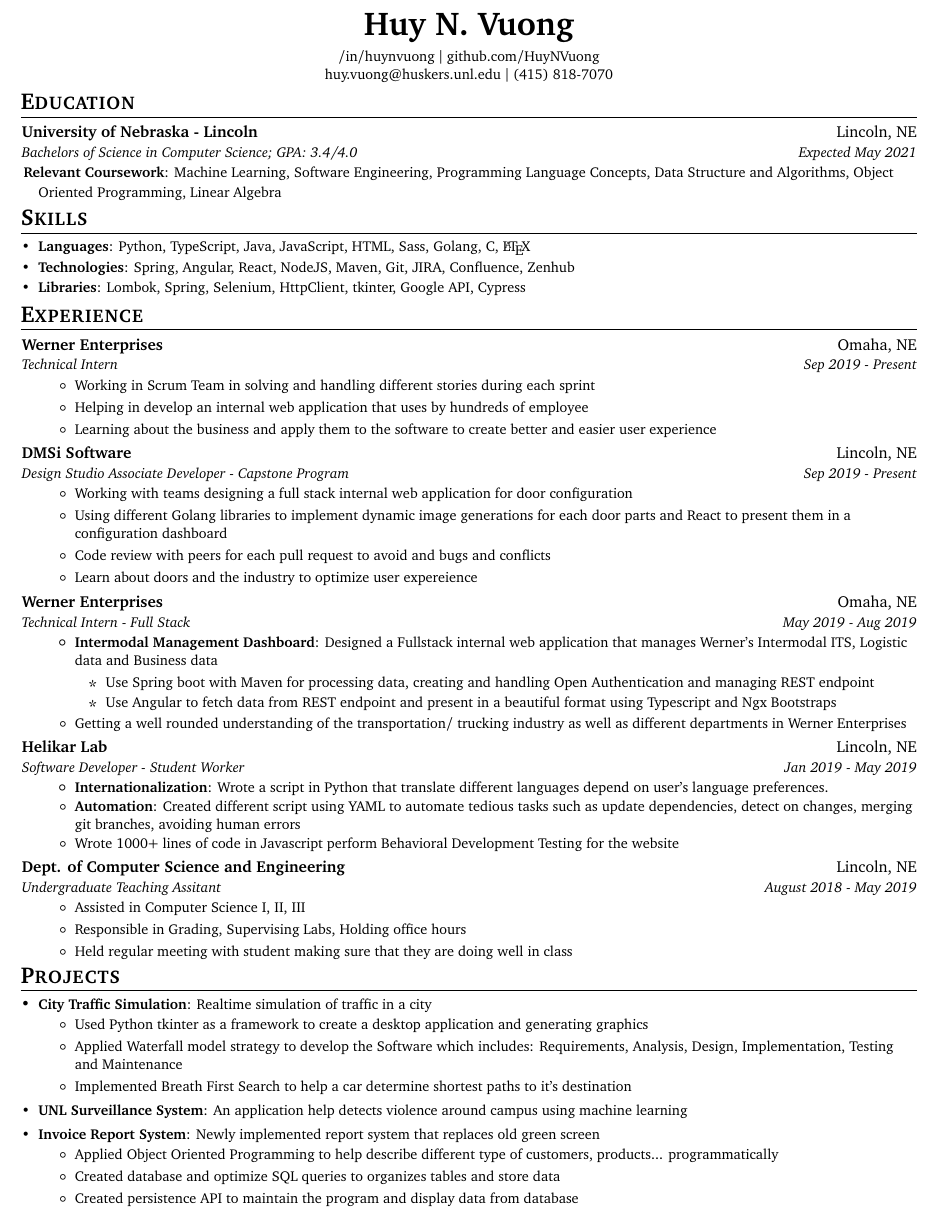
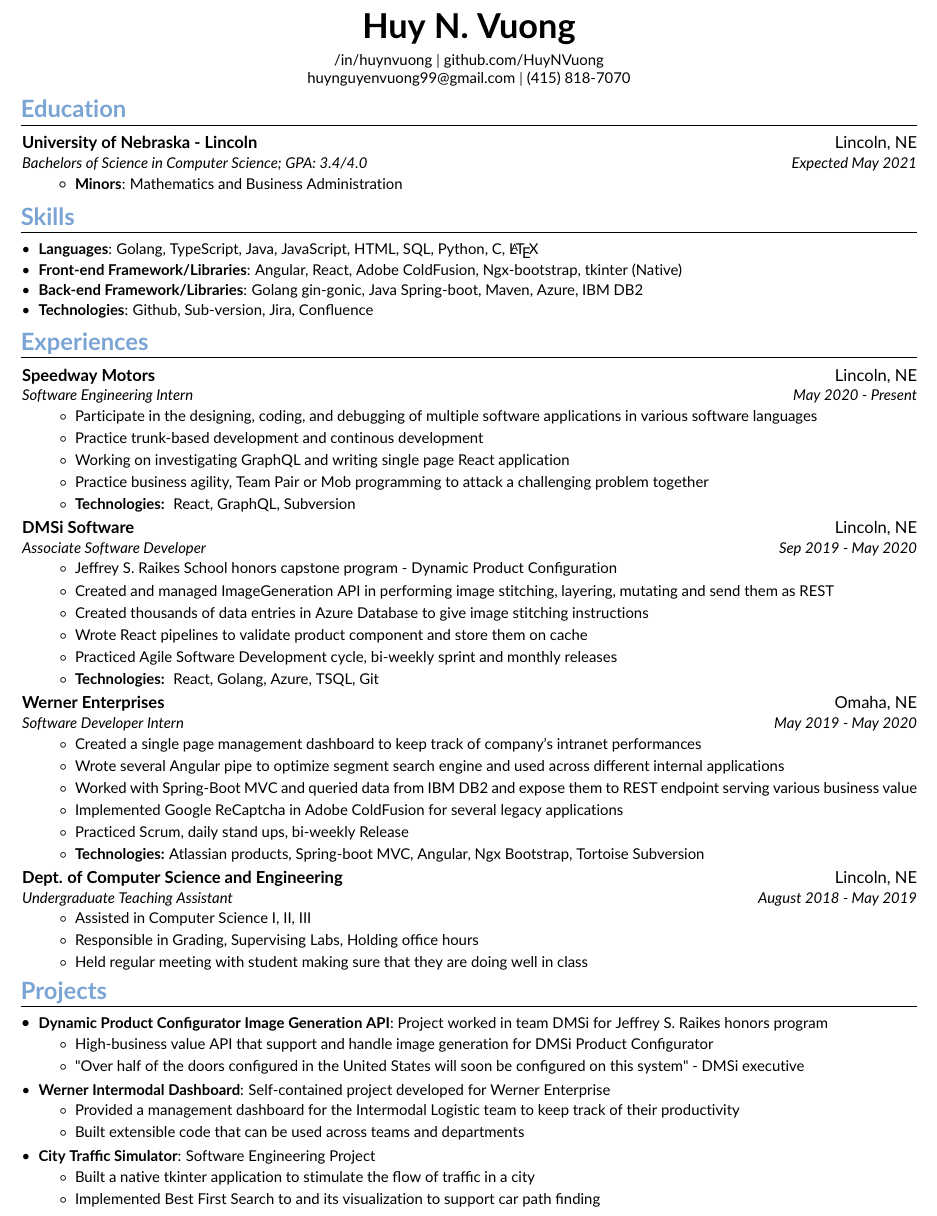
Before and after one commit to HuyNVuong/Resume, a LaTeX document (Resume.tex): part of the page, cut so that both start at the same text. Compiled offline with pdfLaTeX.

Commit message:
Resume Update

```diff
--- a/Resume.tex
+++ b/Resume.tex
@@ -6,7 +6,13 @@
 %------------------------
 
 \documentclass[letterpaper,10pt]{article}
-
+% Import custom font
+\usepackage[default]{lato}
+\usepackage[T1]{fontenc}
+% \usepackage[default]{roboto}
+% \usepackage[T1]{fontenc}
+% \usepackage[default]{opensans}
+% \usepackage[T1]{fontenc}
 \usepackage{latexsym}
 \usepackage[empty]{fullpage}
 \usepackage{titlesec}
@@ -43,7 +49,7 @@
 \titleformat{\section}{
   \vspace{-6pt}\scshape\raggedright\large
 }{}{0em}{}[\color{black}\titlerule \vspace{-5pt}]
-
+\definecolor{heading-lightblue}{RGB}{122, 164, 211}
 %-------------------------
 % Custom commands
 \newcommand{\resumeItem}[2]{
@@ -95,7 +101,7 @@
   \vspace{5pt}
   \href{https://www.linkedin.com/in/huynvuong/}{{/in/huynvuong}} $\vert$
   \href{https://github.com/HuyNVuong}{github.com/HuyNVuong}\\
-  \small \href{mailto:huy.vuong@huskers.unl.edu}{{huy.vuong@huskers.unl.edu}} $\vert$  (415) 818-7070
+  \small \href{mailto:huynguyenvuong99@gmail.com}{{huynguyenvuong99@gmail.com}} $\vert$  (415) 818-7070
 \end{center}
 
 %-----------EDUCATION-----------------
@@ -103,13 +109,10 @@
   \resumeSubHeadingListStart
   \resumeSubheading
     {University of Nebraska - Lincoln}{Lincoln, NE}
-      {Bachelors of Science in Computer Science;  GPA: 3.4/4.0}{Expected May 2021}{
-      \resumeItemNoBullet{Relevant Coursework}{Machine Learning, Software Engineering, Programming Language Concepts, Data Structure and Algorithms, Object Oriented Programming, Linear Algebra}
-    }
-    % \resumeSubheading
-    %   {Amity University}{New Delhi, India}
-    %   {Bachelor of Technology in Computer Science \& Engineering;  GPA: 3.32/4.0 (8.28/10.0)}{Aug 2013 - May 2017}
-    %   \resumeItemNoBullet{Relevant Coursework}{Analysis \& Design of Algorithms, Data Structures using C, Operating Systems, Pattern Recognition}
+    {Bachelors of Science in Computer Science;  GPA: 3.4/4.0}{Expected May 2021}
+    \resumeItemListStart
+      \resumeItem{Minors}{Mathematics and Business Administration}
+    \resumeItemListEnd
   \resumeSubHeadingListEnd
   \vspace{5pt}
 %-----------SKILLS-----------------
@@ -117,127 +120,105 @@
   \resumeSubHeadingListStart
   \small
   \item{
-     \textbf{Languages}{: Python, TypeScript, Java, JavaScript, HTML, Sass, Golang, C, \LaTeX}
-     \hfill
-
-    }
-    \vspace{-5pt}
-    \item{
-      \textbf{Technologies}{: Spring, Angular, React, NodeJS, Maven, Git, JIRA, Confluence, Zenhub}
+    \textbf{Languages}{: Golang, TypeScript, Java, JavaScript, HTML, SQL, Python, C, \LaTeX}
     \hfill
   }
   \vspace{-5pt}
   \item{
-      \textbf{Libraries}{: Lombok, Spring, Selenium, HttpClient, tkinter, Google API, Cypress}
+    \textbf{Front-end Framework/Libraries}{: Angular, React, Adobe ColdFusion, Ngx-bootstrap, tkinter (Native)}
+    \hfill
+  }
+  \vspace{-5pt}
+  \item{
+    \textbf{Back-end Framework/Libraries}{: Golang gin-gonic, Java Spring-boot, Maven, Azure, IBM DB2}
+    \hfill
+  }
+  \vspace{-5pt}
+  \item{
+    \textbf{Technologies}{: Github, Sub-version, Jira, Confluence}
     \hfill
   }
   \resumeSubHeadingListEnd
 
 %-----------EXPERIENCE-----------------
-\shorterSection{Experience}
+\shorterSection{Experiences}
+
   \resumeSubHeadingListStart
+
+  \resumeSubheading
+    {Speedway Motors}{Lincoln, NE}
+    {Software Engineering Intern}{May 2020 - Present}
+    \resumeItemListStart
+      \small
+        \item Participate in the designing, coding, and debugging of multiple software applications in various software languages
+        \item Practice trunk-based development and continous development
+        \item Working on investigating GraphQL and writing single page React application
+        \item Practice business agility, Team Pair or Mob programming to attack a challenging problem together
+        \item \textbf{Technologies: } React, GraphQL, Subversion
+    \resumeItemListEnd
+
+  \resumeSubheading
+    {DMSi Software}{Lincoln, NE}
+    {Associate Software Developer}{Sep 2019 - May 2020}
+    \resumeItemListStart
+      \small
+        \item Jeffrey S. Raikes School honors capstone program - Dynamic Product Configuration
+        \item Created and managed ImageGeneration API in performing image stitching, layering, mutating and send them as REST
+        \item Created thousands of data entries in Azure Database to give image stitching instructions
+        \item Wrote React pipelines to validate product component and store them on cache
+        \item Practiced Agile Software Development cycle, bi-weekly sprint and monthly releases
+        \item \textbf{Technologies: } React, Golang, Azure, TSQL, Git
+    \resumeItemListEnd
+
   \resumeSubheading
     {Werner Enterprises}{Omaha, NE}
-      {Technical Intern}{Sep 2019 - Present}
+    {Software Developer Intern}{May 2019 - May 2020}
     \resumeItemListStart
       \small
-            \item Working in Scrum Team in solving and handling different stories during each sprint
-            \item Helping in develop an internal web application that uses by hundreds of employee
-            \item Learning about the business and apply them to the software to create better and easier user experience
-      \resumeItemListEnd
-    \resumeSubheading
-      {DMSi Software}{Lincoln, NE}
-      {Design Studio Associate Developer - Capstone Program}{Sep 2019 - Present}
-      \resumeItemListStart
-        \small
-            \item Working with teams designing a full stack internal web application for door configuration
-            \item Using different Golang libraries to implement dynamic image generations for each door parts and React to present them in a configuration dashboard
-            \item Code review with peers for each pull request to avoid and bugs and conflicts
-            \item Learn about doors and the industry to optimize user expereience
-      \resumeItemListEnd
-    \resumeSubheading
-      {Werner Enterprises}{Omaha, NE}
-      {Technical Intern - Full Stack}{May 2019 - Aug 2019}
-      \resumeItemListStart
-        \resumeItem{Intermodal Management Dashboard}
-          {Designed a Fullstack internal web application that manages Werner's Intermodal ITS, Logistic data and Business data
-            \begin{itemize}
-                \item Use Spring boot with Maven for processing data, creating and handling Open Authentication and managing REST endpoint
-                \item Use Angular to fetch data from REST endpoint and present in a beautiful format using Typescript and Ngx Bootstraps
-
-            \end{itemize}
-          }
-        \small \item
-          {Getting a well rounded understanding of the transportation/ trucking industry as well as different departments in Werner Enterprises
-          }
-
-      \resumeItemListEnd
-
-
-    \resumeSubheading
-      {Helikar Lab}{Lincoln, NE}
-      {Software Developer - Student Worker}{Jan 2019 - May 2019}
-      \resumeItemListStart
-        \resumeItem{Internationalization}
-            {Wrote a script in Python that translate different languages depend on user's language preferences.}
-        \resumeItem{Automation}
-            {Created different script using YAML to automate tedious tasks such as update dependencies, detect on changes, merging git branches, avoiding human errors}
-            \small \item Wrote 1000+ lines of code in Javascript perform Behavioral Development Testing for the website
+        \item Created a single page management dashboard to keep track of company's intranet performances
+        \item Wrote several Angular pipe to optimize segment search engine and used across different internal applications
+        \item Worked with Spring-Boot MVC and queried data from IBM DB2 and expose them to REST endpoint serving various business value
+        \item Implemented Google ReCaptcha in Adobe ColdFusion for several legacy applications
+        \item Practiced Scrum, daily stand ups, bi-weekly Release
+        \item \textbf{Technologies:} Atlassian products, Spring-boot MVC, Angular, Ngx Bootstrap, Tortoise Subversion
     \resumeItemListEnd
 
   \resumeSubheading
     {Dept. of Computer Science and Engineering}{Lincoln, NE}
-      {Undergraduate Teaching Assitant}{August 2018 - May 2019}
+    {Undergraduate Teaching Assistant}{August 2018 - May 2019}
     \resumeItemListStart
       \small
         \item Assisted in Computer Science I, II, III
         \item Responsible in Grading, Supervising Labs, Holding office hours
         \item Held regular meeting with student making sure that they are doing well in class
     \resumeItemListEnd
-
-
-
   \resumeSubHeadingListEnd
 
 %-----------PROJECTS-----------------
 \shorterSection{Projects}
   \resumeSubHeadingListStart
-    \resumeSubItem{City Traffic Simulation}
-     {Realtime simulation of traffic in a city
+  \resumeSubItem{Dynamic Product Configurator Image Generation API}
+  {Project worked in team DMSi for Jeffrey S. Raikes honors program
     \vspace{-5pt}
     \begin{itemize}
-            \item Used Python tkinter as a framework to create a desktop application and generating graphics
-            \item Applied Waterfall model strategy to develop the Software which includes: Requirements, Analysis, Design, Implementation, Testing and Maintenance
-            \item Implemented Breath First Search to help a car determine shortest paths to it's destination
+      \item High-business value API that support and handle image generation for DMSi Product Configurator
+      \item "Over half of the doors configured in the United States will soon be configured on this system" - DMSi executive
     \end{itemize}
   }
-    \resumeSubItem{UNL Surveillance System}{An application help detects violence around campus using machine learning}
-    \vspace{3pt}
-    \resumeSubItem{Invoice Report System}{Newly implemented report system that replaces old green screen
+  \resumeSubItem{Werner Intermodal Dashboard}
+  {Self-contained project developed for Werner Enterprise
     \vspace{-5pt}
     \begin{itemize}
-            \item Applied Object Oriented Programming to help describe different type of customers, products... programmatically
-            \item Created database and optimize SQL queries to organizes tables and store data
-            \item Created persistence API to maintain the program and display data from database
+      \item Provided a management dashboard for the Intermodal Logistic team to keep track of their productivity
+      \item Built extensible code that can be used across teams and departments
+    \end{itemize}
+  }
+  \resumeSubItem{City Traffic Simulator}{Software Engineering Project
+    \vspace{-5pt}
+    \begin{itemize}
+      \item Built a native tkinter application to stimulate the flow of traffic in a city
+      \item Implemented Best First Search to and its visualization to support car path finding
     \end{itemize}
   }
   \resumeSubHeadingListEnd
-
-% %-----------Addtional Experience & Achievements-----------------
-% \shorterSection{Additional Experience \& Achievements}
-%   \resumeSubHeadingListStart
-%   \small
-%     \item{Presented poster on \textit{Tiramisu DenseNet Architecture for Precise Segmentation} for Intel AI at \textbf{CVPR 2018}}
-%     \vspace{-5pt}
-%     \item{Selected as an \textbf{Intel AI Student Ambassador} (only 150 students) to research, publish, and share work on machine learning and deep learning}
-%     \vspace{-5pt}
-%     \item{Won \textit{Best Microsoft Hack} out of 220 teams at \textbf{HackHarvard 2017}}
-%     \vspace{-5pt}
-%     \item{Placed 16/50 at Google Games: Campus Edition 2017 at UIC}
-%     \vspace{-5pt}
-%     \item{Won \textit{Best Technical Innovation} award (out of 800 students) at \textbf{Amity University Convocation 2017}}
-%     \vspace{-5pt}
-%     \item{Elected as a \textit{Vice-Chair} for \textbf{ACM Amity Student Chapter} out of 800 students at Amity University based on high-achieving and technically strong undergraduate students}
-%   \resumeSubHeadingListEnd
-% %-------------------------------------------
 \end{document}
```
Also changed, not shown: Huy's Resume Oct 2019.pdf (deleted), Huy's Resume.pdf (added), Resume.tex (16 more changed lines). Lines whose indentation alone changed are shown as unchanged.
